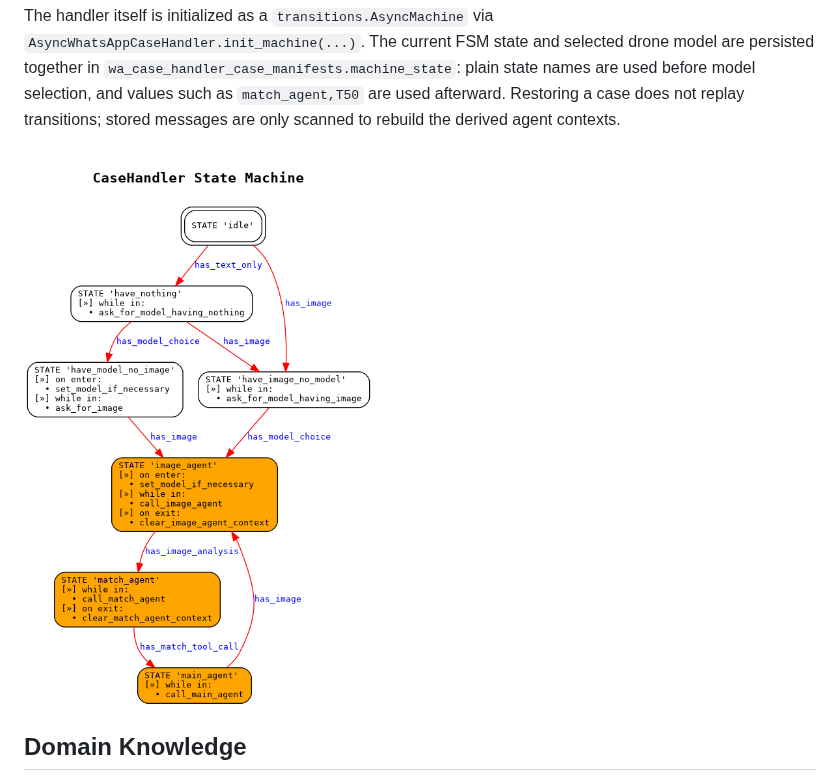
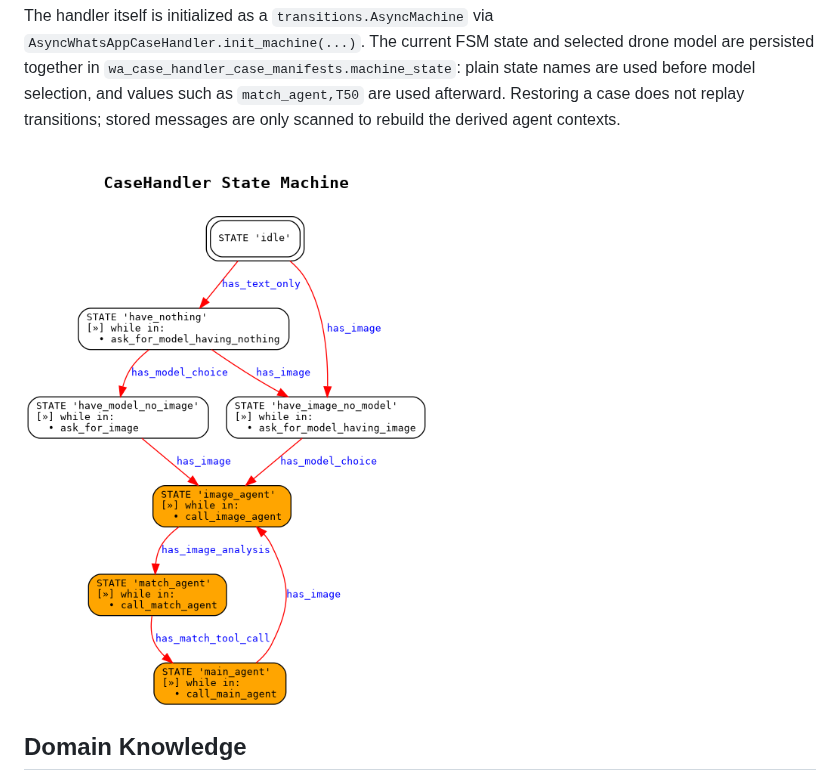
Before and after one commit to luis-i-reyes-castro/da-assistant, a Markdown page: README.md, the part around the change. GitHub-like rendering; pictures changed too: casehandler.png (added), state_machine.png (deleted).

Commit message:
Update script to draw case handler state machine

```diff
--- a/README.md
+++ b/README.md
@@ -33,7 +33,7 @@ plain state names are used before model selection, and values such as
 `match_agent,T50` are used afterward. Restoring a case does not replay transitions;
 stored messages are only scanned to rebuild the derived agent contexts.
 
-![CaseHandler State Machine](./state_machine.png)
+![CaseHandler State Machine](./casehandler.png)
 
 ## Domain Knowledge
 
```
Also changed, not shown: 3 other files.
